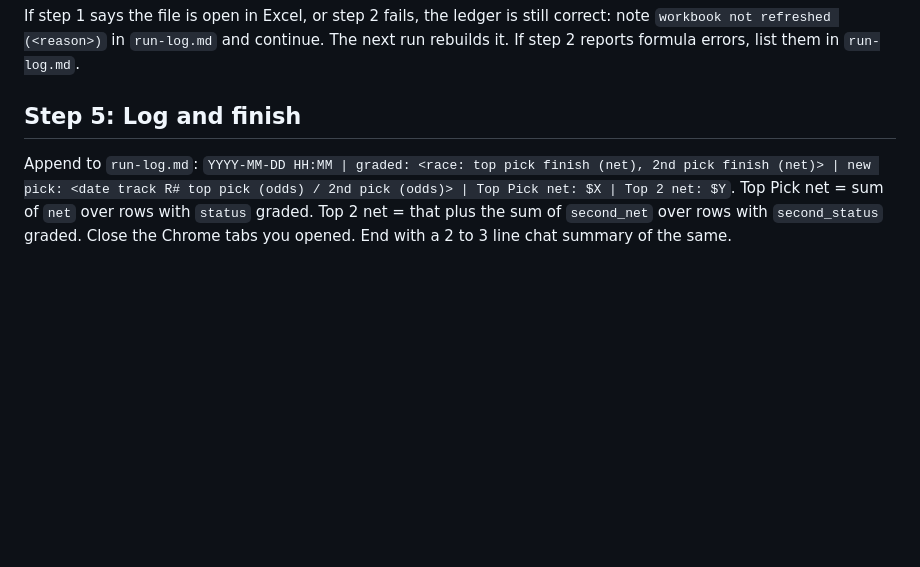
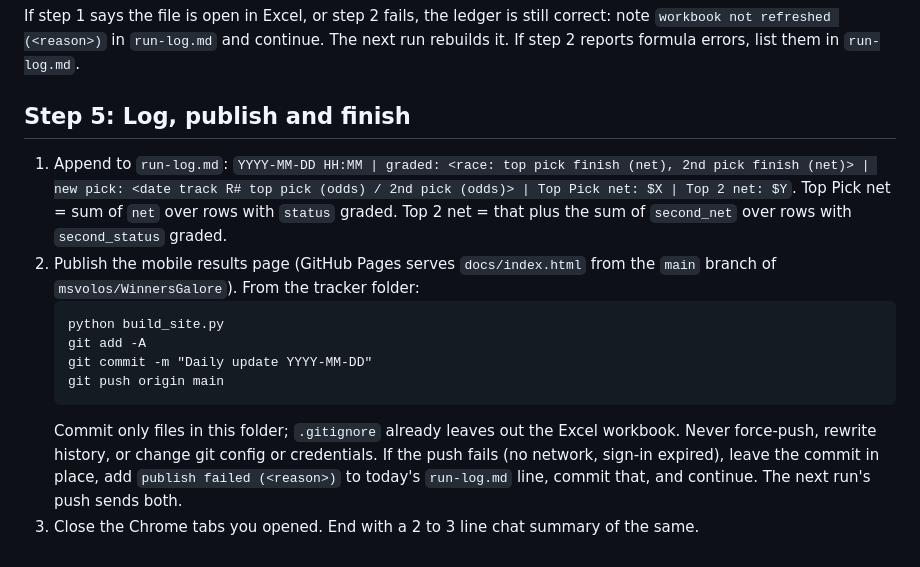
Before and after one commit to msvolos/WinnersGalore, a Markdown page: AGENT_INSTRUCTIONS.md, the part around the change. Rendered like a GitHub page; blank space fills up the shorter version.

Commit message:
Add GitHub publish step to daily agent instructions
Co-Authored-By: Claude Opus 5.5 <noreply@anthropic.com>

````diff
--- a/AGENT_INSTRUCTIONS.md
+++ b/AGENT_INSTRUCTIONS.md
@@ -86,6 +86,15 @@ From the tracker folder, run:
 
 If step 1 says the file is open in Excel, or step 2 fails, the ledger is still correct: note `workbook not refreshed (<reason>)` in `run-log.md` and continue. The next run rebuilds it. If step 2 reports formula errors, list them in `run-log.md`.
 
-## Step 5: Log and finish
+## Step 5: Log, publish and finish
 
-Append to `run-log.md`: `YYYY-MM-DD HH:MM | graded: <race: top pick finish (net), 2nd pick finish (net)> | new pick: <date track R# top pick (odds) / 2nd pick (odds)> | Top Pick net: $X | Top 2 net: $Y`. Top Pick net = sum of `net` over rows with `status` graded. Top 2 net = that plus the sum of `second_net` over rows with `second_status` graded. Close the Chrome tabs you opened. End with a 2 to 3 line chat summary of the same.
+1. Append to `run-log.md`: `YYYY-MM-DD HH:MM | graded: <race: top pick finish (net), 2nd pick finish (net)> | new pick: <date track R# top pick (odds) / 2nd pick (odds)> | Top Pick net: $X | Top 2 net: $Y`. Top Pick net = sum of `net` over rows with `status` graded. Top 2 net = that plus the sum of `second_net` over rows with `second_status` graded.
+2. Publish the mobile results page (GitHub Pages serves `docs/index.html` from the `main` branch of `msvolos/WinnersGalore`). From the tracker folder:
+   ```
+   python build_site.py
+   git add -A
+   git commit -m "Daily update YYYY-MM-DD"
+   git push origin main
+   ```
+   Commit only files in this folder; `.gitignore` already leaves out the Excel workbook. Never force-push, rewrite history, or change git config or credentials. If the push fails (no network, sign-in expired), leave the commit in place, add `publish failed (<reason>)` to today's `run-log.md` line, commit that, and continue. The next run's push sends both.
+3. Close the Chrome tabs you opened. End with a 2 to 3 line chat summary of the same.
````
